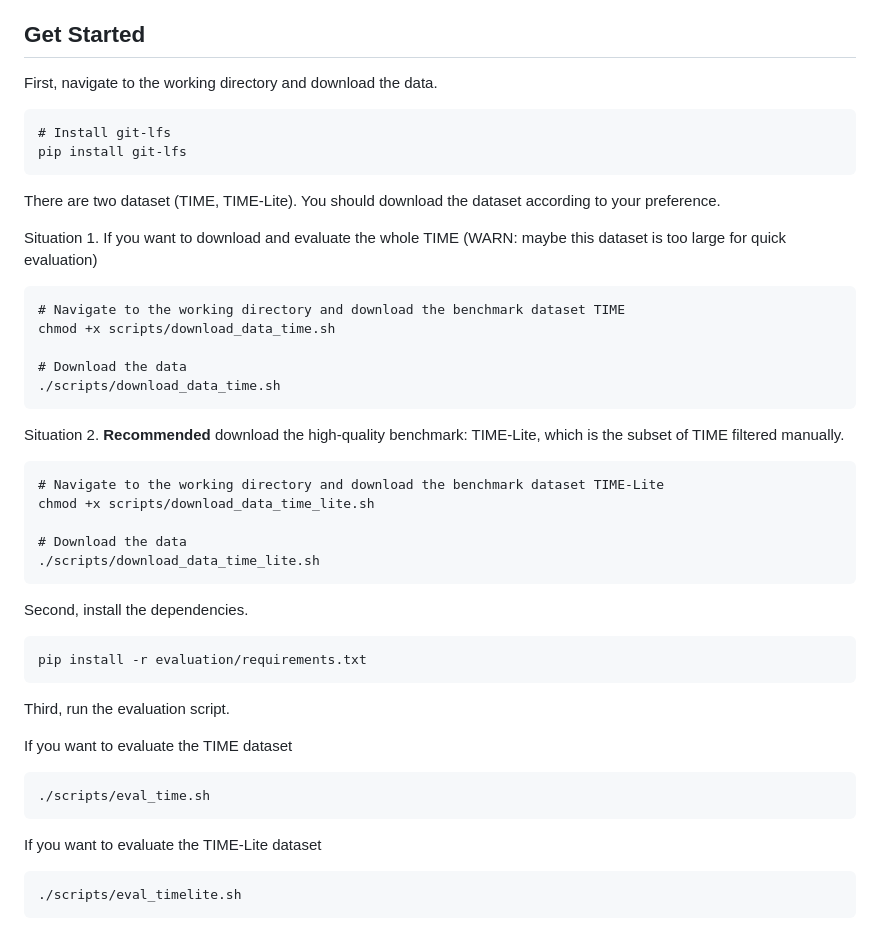
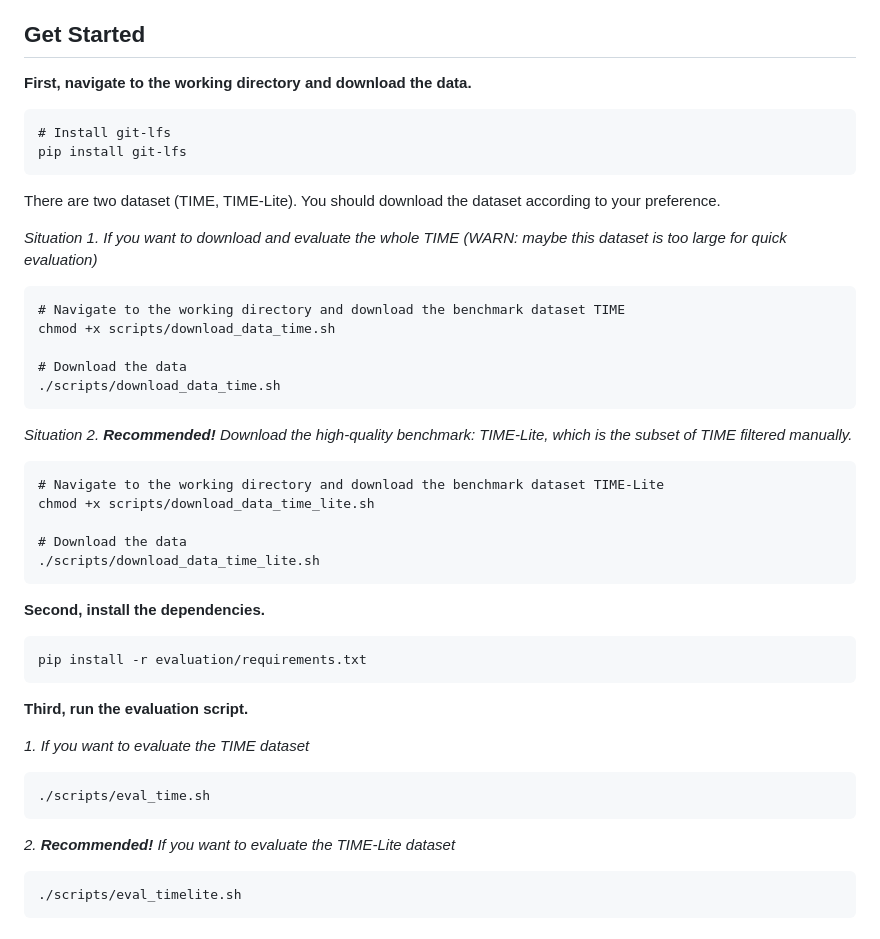
Before and after one commit to sylvain-wei/TIME, a Markdown page: README.md, the part around the change. Drawn GitHub-style.

````diff
--- a/README.md
+++ b/README.md
@@ -39,7 +39,7 @@ evaluation in temporal reasoning.*
 
 
 ## Get Started
-First, navigate to the working directory and download the data.
+**First, navigate to the working directory and download the data.**
 ```
 # Install git-lfs
 pip install git-lfs
@@ -47,7 +47,7 @@ pip install git-lfs
 
 There are two dataset (TIME, TIME-Lite). You should download the dataset according to your preference.
 
-Situation 1. If you want to download and evaluate the whole TIME (WARN: maybe this dataset is too large for quick evaluation)
+_Situation 1. If you want to download and evaluate the whole TIME (WARN: maybe this dataset is too large for quick evaluation)_
 ```
 # Navigate to the working directory and download the benchmark dataset TIME
 chmod +x scripts/download_data_time.sh
@@ -56,7 +56,7 @@ chmod +x scripts/download_data_time.sh
 ./scripts/download_data_time.sh
 ```
 
-Situation 2. **Recommended** download the high-quality benchmark: TIME-Lite, which is the subset of TIME filtered manually.
+_Situation 2. **Recommended!** Download the high-quality benchmark: TIME-Lite, which is the subset of TIME filtered manually._
 ```
 # Navigate to the working directory and download the benchmark dataset TIME-Lite
 chmod +x scripts/download_data_time_lite.sh
@@ -67,19 +67,19 @@ chmod +x scripts/download_data_time_lite.sh
 
 
 
-Second, install the dependencies.
+**Second, install the dependencies.**
 ```
 pip install -r evaluation/requirements.txt
 ```
 
-Third, run the evaluation script.
+**Third, run the evaluation script.**
 
-If you want to evaluate the TIME dataset
+_1. If you want to evaluate the TIME dataset_
 ```
 ./scripts/eval_time.sh
 ```
 
-If you want to evaluate the TIME-Lite dataset
+_2. **Recommended!** If you want to evaluate the TIME-Lite dataset_
 ```
 ./scripts/eval_timelite.sh
 ```
````
